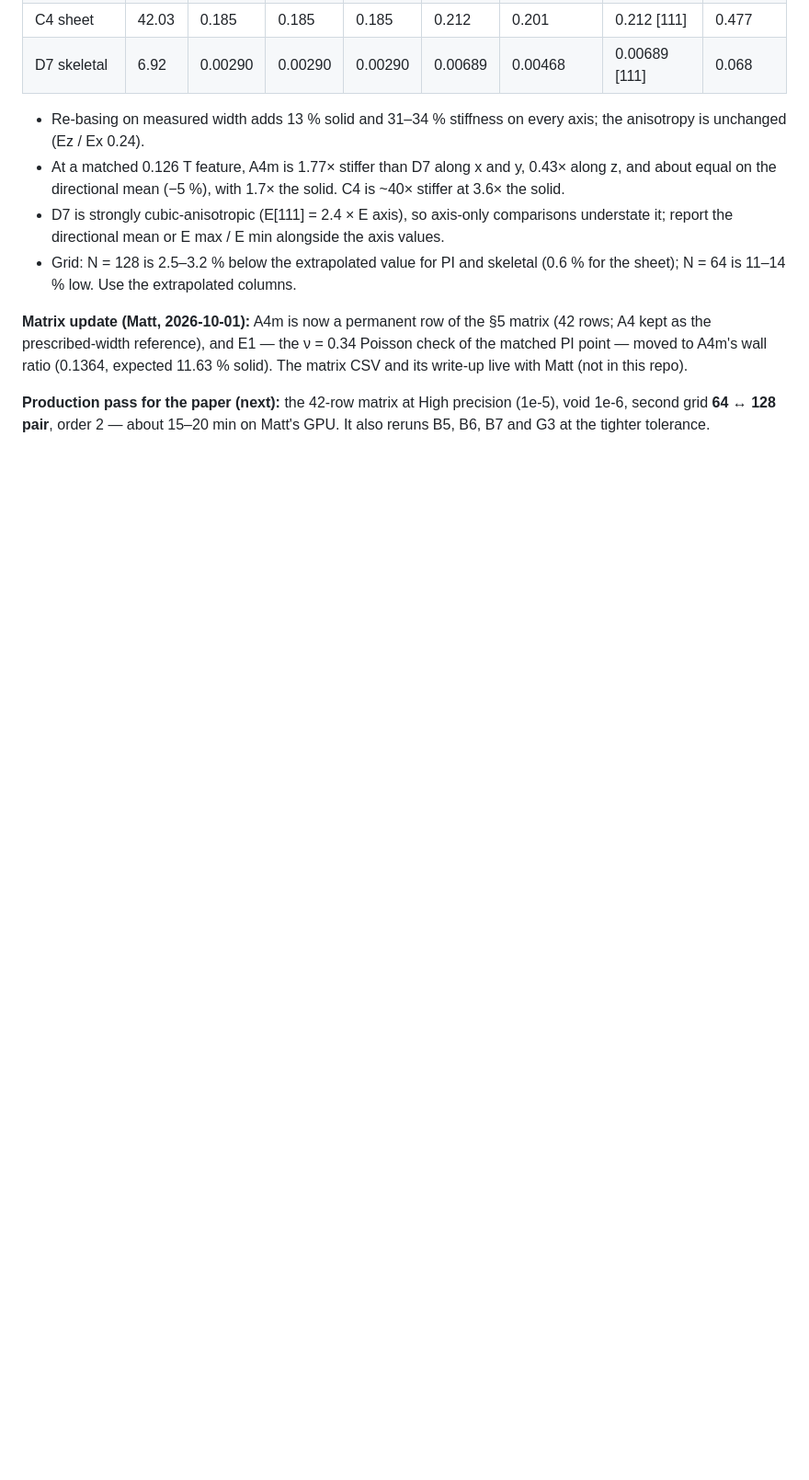
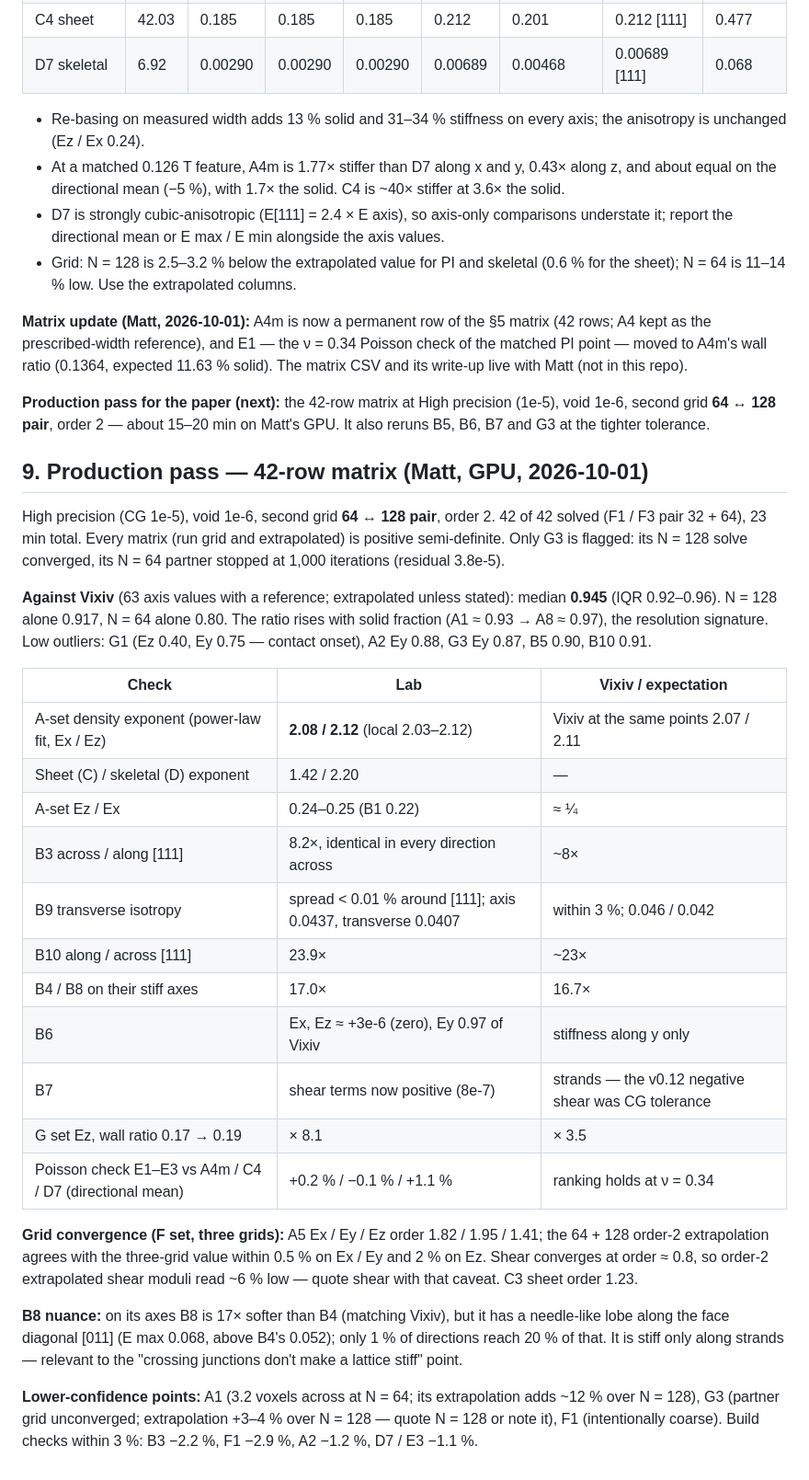
Before and after one commit to mshomper/f13ld.lab, a Markdown page: docs/SWEEP.md, the part around the change. Shown at 92% size. Rendered like a GitHub page; blank space fills up the shorter version.

Commit message:
docs: SWEEP.md §9 — production pass of the 42-row matrix (64+128, 1e-5, void 1e-6)
Co-Authored-By: Claude Opus 5.5 <noreply@anthropic.com>

```diff
--- a/docs/SWEEP.md
+++ b/docs/SWEEP.md
@@ -228,3 +228,29 @@ Decision: compare at the feature size the lab actually builds, not the prescribe
 **Matrix update (Matt, 2026-10-01):** A4m is now a permanent row of the §5 matrix (42 rows; A4 kept as the prescribed-width reference), and E1 — the ν = 0.34 Poisson check of the matched PI point — moved to A4m's wall ratio (0.1364, expected 11.63 % solid). The matrix CSV and its write-up live with Matt (not in this repo).
 
 **Production pass for the paper (next):** the 42-row matrix at High precision (1e-5), void 1e-6, second grid **64 ↔ 128 pair**, order 2 — about 15–20 min on Matt's GPU. It also reruns B5, B6, B7 and G3 at the tighter tolerance.
+
+## 9. Production pass — 42-row matrix (Matt, GPU, 2026-10-01)
+
+High precision (CG 1e-5), void 1e-6, second grid **64 ↔ 128 pair**, order 2. 42 of 42 solved (F1 / F3 pair 32 + 64), 23 min total. Every matrix (run grid and extrapolated) is positive semi-definite. Only G3 is flagged: its N = 128 solve converged, its N = 64 partner stopped at 1,000 iterations (residual 3.8e-5).
+
+**Against Vixiv** (63 axis values with a reference; extrapolated unless stated): median **0.945** (IQR 0.92–0.96). N = 128 alone 0.917, N = 64 alone 0.80. The ratio rises with solid fraction (A1 ≈ 0.93 → A8 ≈ 0.97), the resolution signature. Low outliers: G1 (Ez 0.40, Ey 0.75 — contact onset), A2 Ey 0.88, G3 Ey 0.87, B5 0.90, B10 0.91.
+
+| Check | Lab | Vixiv / expectation |
+|---|---|---|
+| A-set density exponent (power-law fit, Ex / Ez) | **2.08 / 2.12** (local 2.03–2.12) | Vixiv at the same points 2.07 / 2.11 |
+| Sheet (C) / skeletal (D) exponent | 1.42 / 2.20 | — |
+| A-set Ez / Ex | 0.24–0.25 (B1 0.22) | ≈ ¼ |
+| B3 across / along [111] | 8.2×, identical in every direction across | ~8× |
+| B9 transverse isotropy | spread < 0.01 % around [111]; axis 0.0437, transverse 0.0407 | within 3 %; 0.046 / 0.042 |
+| B10 along / across [111] | 23.9× | ~23× |
+| B4 / B8 on their stiff axes | 17.0× | 16.7× |
+| B6 | Ex, Ez ≈ +3e-6 (zero), Ey 0.97 of Vixiv | stiffness along y only |
+| B7 | shear terms now positive (8e-7) | strands — the v0.12 negative shear was CG tolerance |
+| G set Ez, wall ratio 0.17 → 0.19 | × 8.1 | × 3.5 |
+| Poisson check E1–E3 vs A4m / C4 / D7 (directional mean) | +0.2 % / −0.1 % / +1.1 % | ranking holds at ν = 0.34 |
+
+**Grid convergence (F set, three grids):** A5 Ex / Ey / Ez order 1.82 / 1.95 / 1.41; the 64 + 128 order-2 extrapolation agrees with the three-grid value within 0.5 % on Ex / Ey and 2 % on Ez. Shear converges at order ≈ 0.8, so order-2 extrapolated shear moduli read ~6 % low — quote shear with that caveat. C3 sheet order 1.23.
+
+**B8 nuance:** on its axes B8 is 17× softer than B4 (matching Vixiv), but it has a needle-like lobe along the face diagonal [011] (E max 0.068, above B4's 0.052); only 1 % of directions reach 20 % of that. It is stiff only along strands — relevant to the "crossing junctions don't make a lattice stiff" point.
+
+**Lower-confidence points:** A1 (3.2 voxels across at N = 64; its extrapolation adds ~12 % over N = 128), G3 (partner grid unconverged; extrapolation +3–4 % over N = 128 — quote N = 128 or note it), F1 (intentionally coarse). Build checks within 3 %: B3 −2.2 %, F1 −2.9 %, A2 −1.2 %, D7 / E3 −1.1 %.
```
Also changed, not shown: docs/NEXT_STEPS.md (+1 -1 lines).
